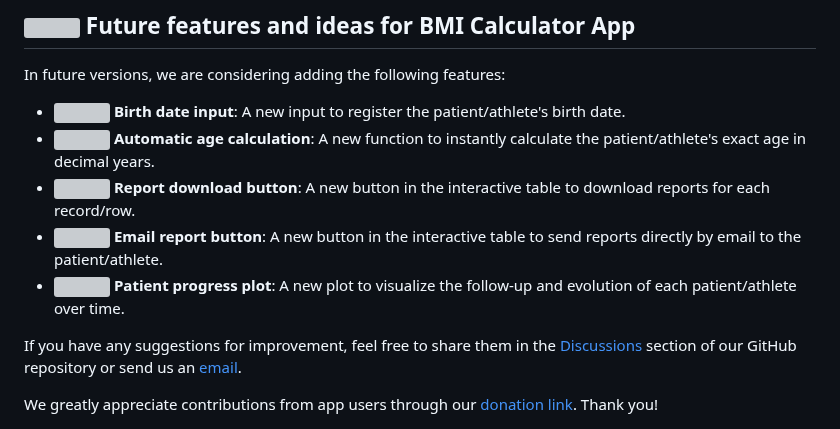
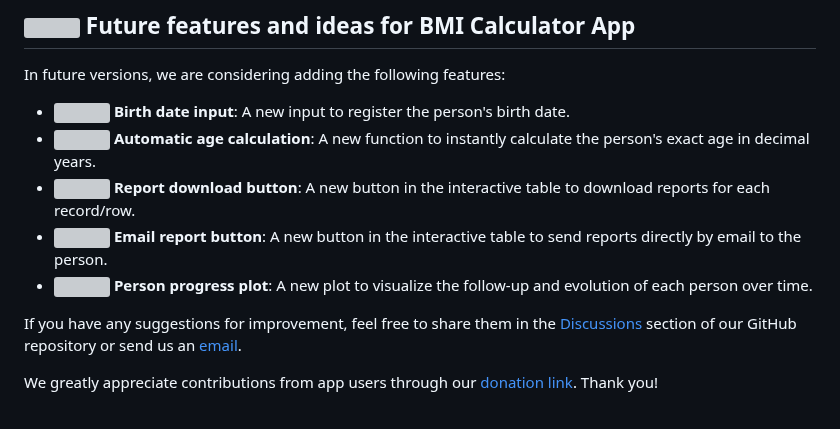
Before and after one commit to EasySportsApps/BMICalculatorApp, a Markdown page: README.md, the part around the change. Drawn GitHub-style; grey boxes are pictures that could not be loaded.

```diff
--- a/README.md
+++ b/README.md
@@ -17,11 +17,11 @@ BMI Calculator App is a free and interactive web application developed with RStu
 
 In future versions, we are considering adding the following features:
 
-- **<img src="https://img.icons8.com/ios-filled/24/000000/calendar.png"/> Birth date input**: A new input to register the patient/athlete's birth date.
-- **<img src="https://img.icons8.com/ios-filled/24/000000/calculator.png"/> Automatic age calculation**: A new function to instantly calculate the patient/athlete's exact age in decimal years.
+- **<img src="https://img.icons8.com/ios-filled/24/000000/calendar.png"/> Birth date input**: A new input to register the person's birth date.
+- **<img src="https://img.icons8.com/ios-filled/24/000000/calculator.png"/> Automatic age calculation**: A new function to instantly calculate the person's exact age in decimal years.
 - **<img src="https://img.icons8.com/ios-filled/24/000000/download.png"/> Report download button**: A new button in the interactive table to download reports for each record/row.
-- **<img src="https://img.icons8.com/ios-filled/24/000000/email.png"/> Email report button**: A new button in the interactive table to send reports directly by email to the patient/athlete.
-- **<img src="https://img.icons8.com/ios-filled/24/000000/line-chart.png"/> Patient progress plot**: A new plot to visualize the follow-up and evolution of each patient/athlete over time.
+- **<img src="https://img.icons8.com/ios-filled/24/000000/email.png"/> Email report button**: A new button in the interactive table to send reports directly by email to the person.
+- **<img src="https://img.icons8.com/ios-filled/24/000000/line-chart.png"/> Person progress plot**: A new plot to visualize the follow-up and evolution of each person over time.
 
 If you have any suggestions for improvement, feel free to share them in the [Discussions](https://github.com/EasySportsApps/BMICalculatorApp/discussions) section of our GitHub repository or send us an [email](mailto:easysportsappsproject@gmail.com).
 
```
